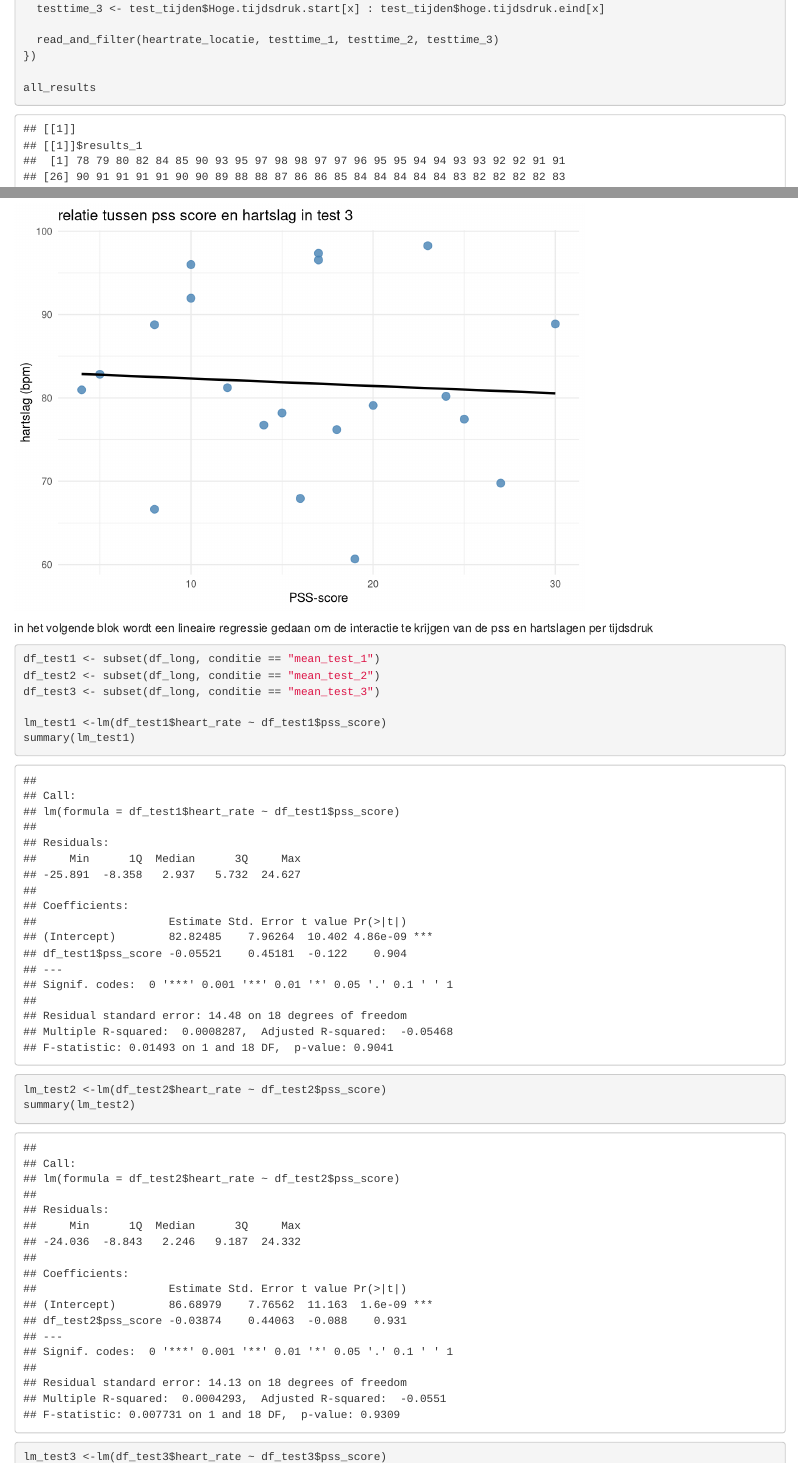
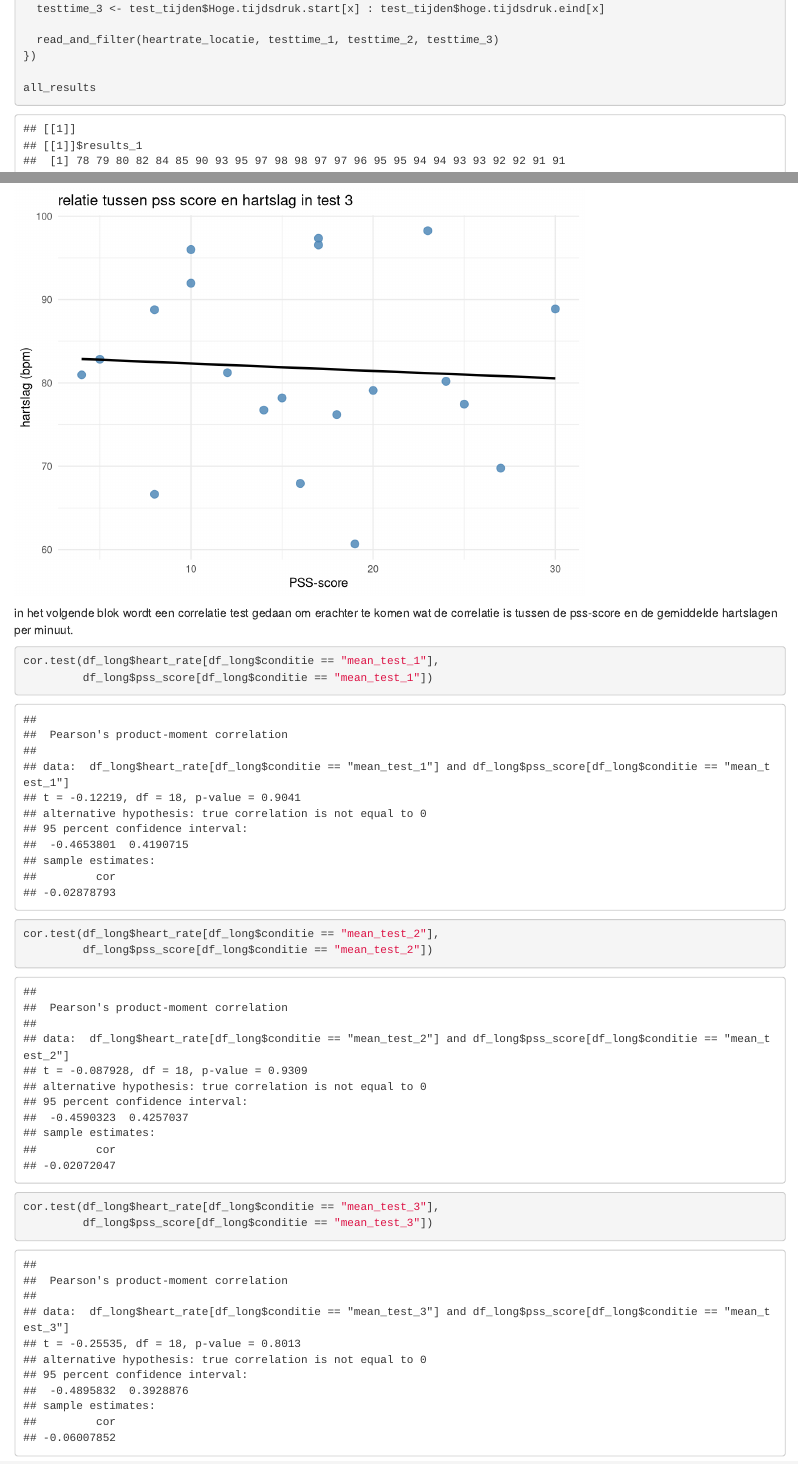
Before and after one commit to alexanderathanze/wetenschappelijke-cyclus, an R Markdown document (de_wetenschappelijke_cyclus/analysis/scripts/wetenschappelijke_cyclus.Rmd): the page in a window 1100 px wide, from 1560 px down, and a second part further down, joined at a grey line. Rendered offline with R 4.5, knitr and Pandoc, with nearby package versions; some code elsewhere in the file could not run offline.

Commit message:
hartslag gebruikt weer cor.test en readme bijgewerkt

````diff
--- a/de_wetenschappelijke_cyclus/analysis/scripts/wetenschappelijke_cyclus.Rmd
+++ b/de_wetenschappelijke_cyclus/analysis/scripts/wetenschappelijke_cyclus.Rmd
@@ -271,16 +271,13 @@
 
 ```
 
-in het volgende blok wordt een lineaire regressie gedaan om de interactie te krijgen van de pss en hartslagen per tijdsdruk
+in het volgende blok wordt een correlatie test gedaan om erachter te komen wat de correlatie is tussen de pss-score en de gemiddelde hartslagen per minuut.
 ```{r}
-df_test1 <- subset(df_long, conditie == "mean_test_1")
-df_test2 <- subset(df_long, conditie == "mean_test_2")
-df_test3 <- subset(df_long, conditie == "mean_test_3")
+cor.test(df_long$heart_rate[df_long$conditie == "mean_test_1"],
+         df_long$pss_score[df_long$conditie == "mean_test_1"])
 
-lm_test1 <-lm(df_test1$heart_rate ~ df_test1$pss_score)
-summary(lm_test1)
+cor.test(df_long$heart_rate[df_long$conditie == "mean_test_2"],
+         df_long$pss_score[df_long$conditie == "mean_test_2"])
 
-lm_test2 <-lm(df_test2$heart_rate ~ df_test2$pss_score)
-summary(lm_test2)
-
-lm_test3 <-lm(df_test3$heart_rate ~ df_test3$pss_score)
+cor.test(df_long$heart_rate[df_long$conditie == "mean_test_3"],
+         df_long$pss_score[df_long$conditie == "mean_test_3"])
````
Also changed, not shown: README.md, de_wetenschappelijke_cyclus/analysis/scripts/wetenschappelijke_cyclus.Rmd (1 more changed lines).
